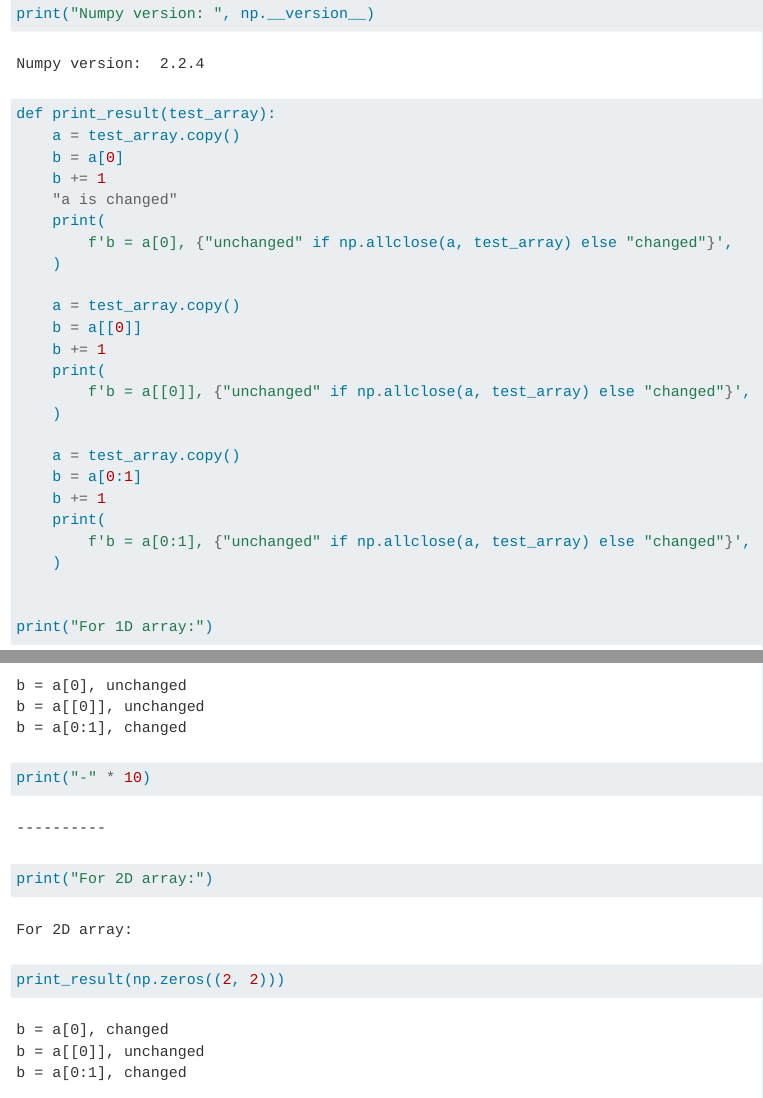
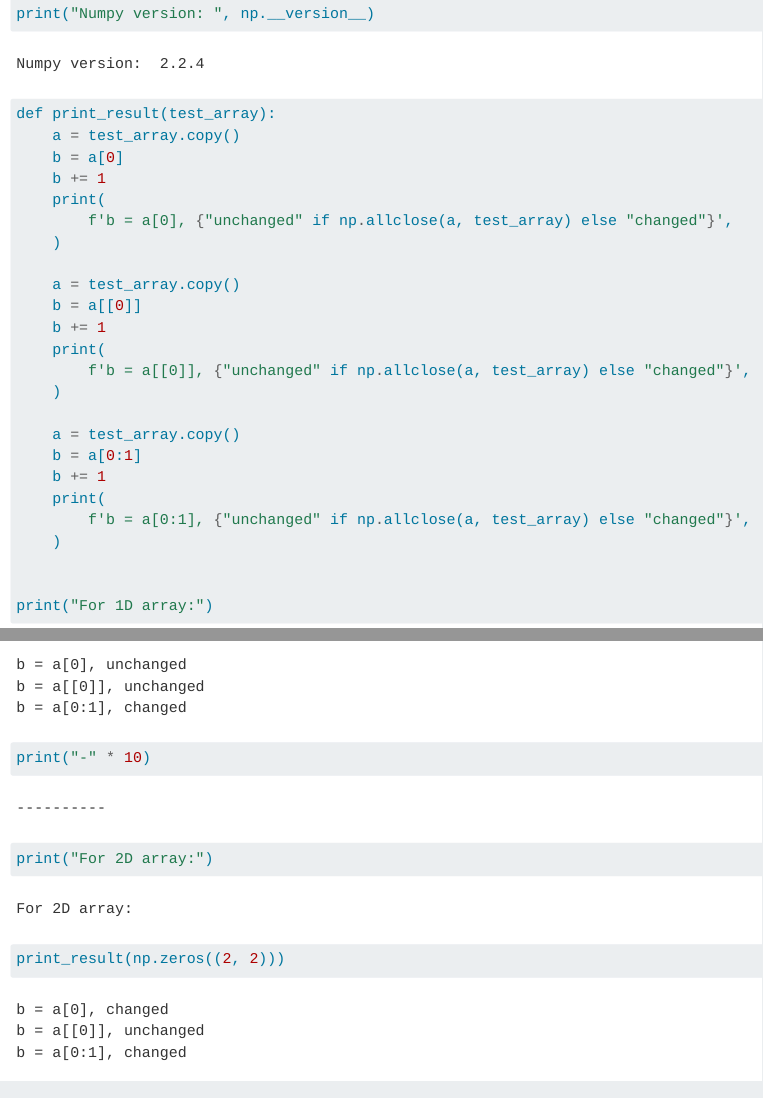
Before and after one commit to pipme/pipme.github.io, a Quarto document (posts/2024-02-23-Numpy-caveat/index-gist.qmd): the page in a window 1100 px wide, from 260 px down, and a second part further down, joined at a grey line. Rendered offline with R 4.5, knitr and Pandoc in place of Quarto, with nearby package versions; menus at the side of the page are left out.

Commit message:
Minor fix.

```diff
--- a/posts/2024-02-23-Numpy-caveat/index-gist.qmd
+++ b/posts/2024-02-23-Numpy-caveat/index-gist.qmd
@@ -2,7 +2,7 @@
 title: "A Numpy caveat when referencing elements of an array"
 date: "2024-02-23"
 date-modified: last-modified
-categories: [github]
+categories: [Numpy, Python]
 format:
   html: default
 ---
@@ -18,7 +18,6 @@ def print_result(test_array):
     a = test_array.copy()
     b = a[0]
     b += 1
-    "a is changed"
     print(
         f'b = a[0], {"unchanged" if np.allclose(a, test_array) else "changed"}',
     )
--- a/posts/_metadata.yml
+++ b/posts/_metadata.yml
@@ -2,7 +2,7 @@
 
 # freeze computational output
 # (see https://quarto.org/docs/projects/code-execution.html#freeze)
-freeze: true
+freeze: auto
 
 # Enable banner style title blocks
 title-block-banner: true
```
Also changed, not shown: posts/_metadata.yml (1 more changed lines), 1 other file.
